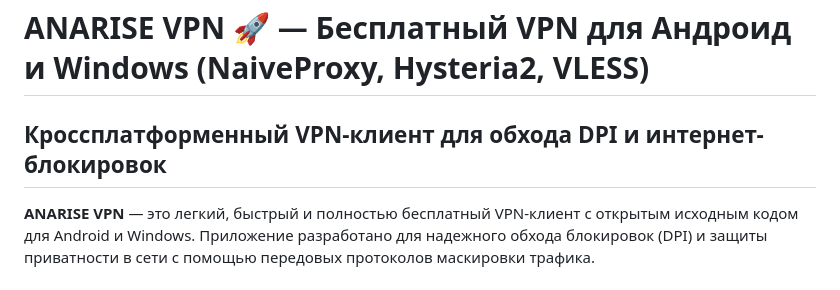
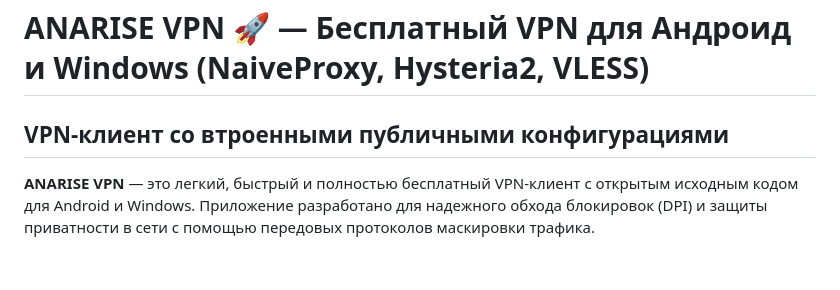
Before and after one commit to pasnya/anarise-vpn, a Markdown page: README.md, the part around the change. Drawn GitHub-style.

```diff
--- a/README.md
+++ b/README.md
@@ -1,6 +1,6 @@
 # ANARISE VPN 🚀 — Бесплатный VPN для Андроид и Windows (NaiveProxy, Hysteria2, VLESS)
 
-## Кроссплатформенный VPN-клиент для обхода DPI и интернет-блокировок
+## VPN-клиент со втроенными публичными конфигурациями
 
 **ANARISE VPN** — это легкий, быстрый и полностью бесплатный VPN-клиент с открытым исходным кодом для Android и Windows. Приложение разработано для надежного обхода блокировок (DPI) и защиты приватности в сети с помощью передовых протоколов маскировки трафика.
 
```
